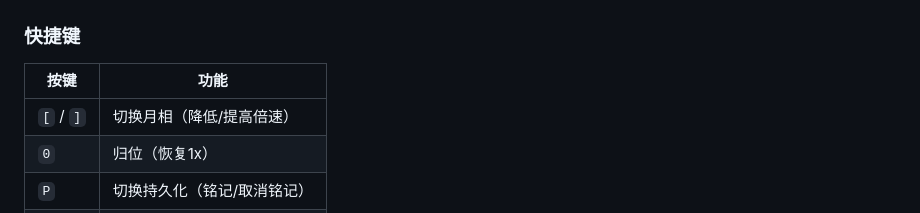
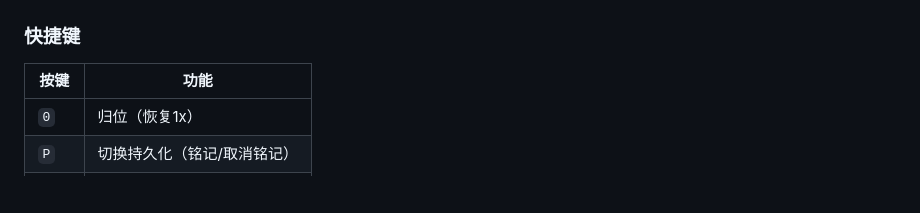
Before and after one commit to xiaoxiaoy622/manyue, a Markdown page: README.md, the part around the change. Rendered like a GitHub page; blank space fills up the shorter version.

```diff
--- a/README.md
+++ b/README.md
@@ -51,7 +51,6 @@ moonbeam_speed/
 
 | 按键 | 功能 |
 |------|------|
-| `[` / `]` | 切换月相（降低/提高倍速） |
 | `0` | 归位（恢复1x） |
 | `P` | 切换持久化（铭记/取消铭记） |
 | `Esc` | 关闭面板 |
```
